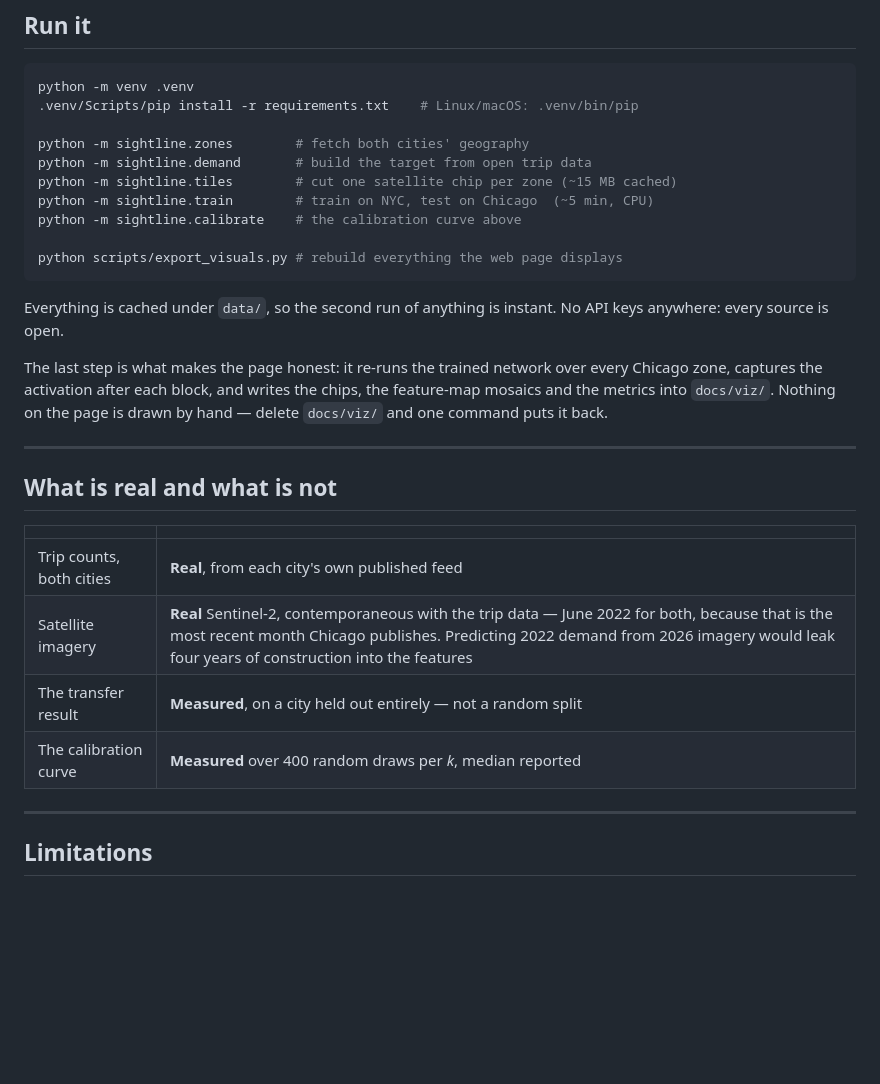
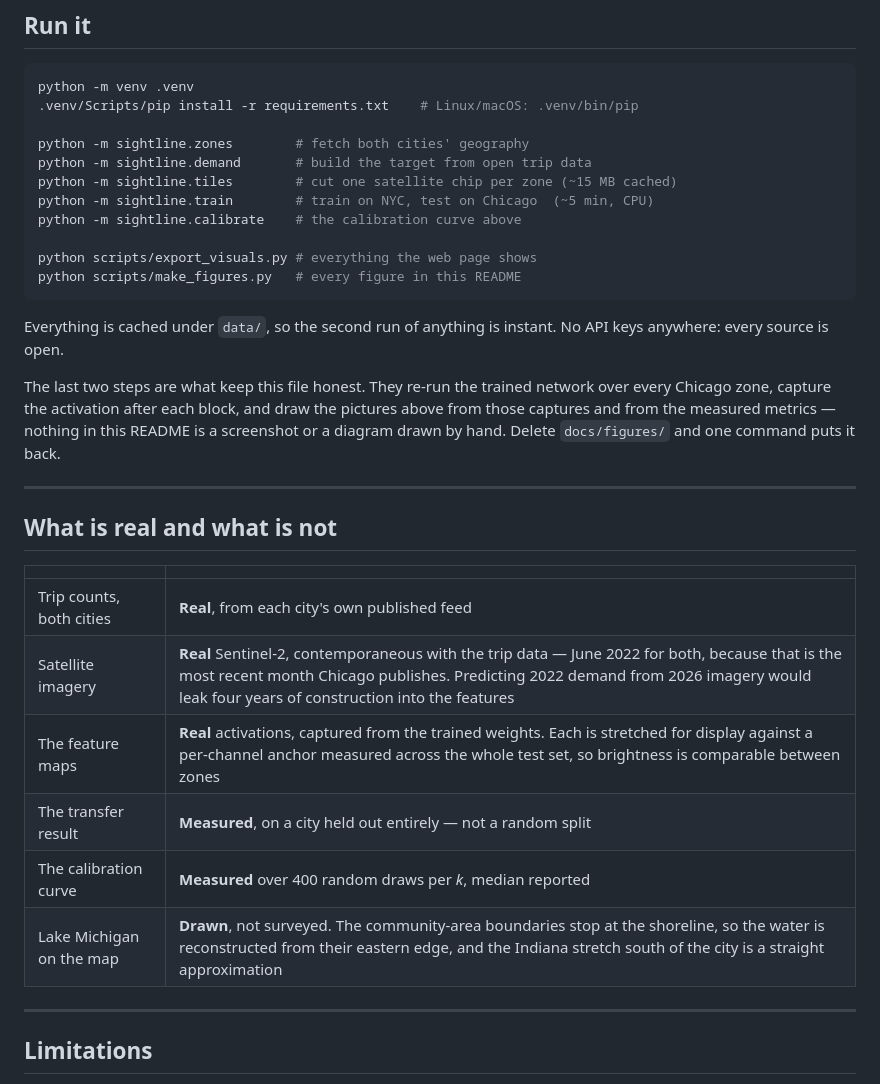
Before and after one commit to mathieutellene/sightline, a Markdown page: README.md, the part around one of its changes. GitHub-like rendering; blank space fills up the shorter version.

````diff
--- a/README.md
+++ b/README.md
@@ -126,16 +160,18 @@ python -m sightline.tiles        # cut one satellite chip per zone (~15 MB cache
 python -m sightline.train        # train on NYC, test on Chicago  (~5 min, CPU)
 python -m sightline.calibrate    # the calibration curve above
 
-python scripts/export_visuals.py # rebuild everything the web page displays
+python scripts/export_visuals.py # everything the web page shows
+python scripts/make_figures.py   # every figure in this README
 ```
 
 Everything is cached under `data/`, so the second run of anything is instant.
 No API keys anywhere: every source is open.
 
-The last step is what makes the page honest: it re-runs the trained network over
-every Chicago zone, captures the activation after each block, and writes the
-chips, the feature-map mosaics and the metrics into `docs/viz/`. Nothing on the
-page is drawn by hand — delete `docs/viz/` and one command puts it back.
+The last two steps are what keep this file honest. They re-run the trained
+network over every Chicago zone, capture the activation after each block, and
+draw the pictures above from those captures and from the measured metrics —
+nothing in this README is a screenshot or a diagram drawn by hand. Delete
+`docs/figures/` and one command puts it back.
 
 ---
 
@@ -145,8 +181,10 @@ page is drawn by hand — delete `docs/viz/` and one command puts it back.
 |---|---|
 | Trip counts, both cities | **Real**, from each city's own published feed |
 | Satellite imagery | **Real** Sentinel-2, contemporaneous with the trip data — June 2022 for both, because that is the most recent month Chicago publishes. Predicting 2022 demand from 2026 imagery would leak four years of construction into the features |
+| The feature maps | **Real** activations, captured from the trained weights. Each is stretched for display against a per-channel anchor measured across the whole test set, so brightness is comparable between zones |
 | The transfer result | **Measured**, on a city held out entirely — not a random split |
 | The calibration curve | **Measured** over 400 random draws per *k*, median reported |
+| Lake Michigan on the map | **Drawn**, not surveyed. The community-area boundaries stop at the shoreline, so the water is reconstructed from their eastern edge, and the Indiana stretch south of the city is a straight approximation |
 
 ---
 
````
Also changed, not shown: other parts of README.md (+52 -17 lines), docs/figures/compare.png (added), docs/figures/flow.png (added), docs/figures/map.png (added), docs/figures/results.png (added), 1 other file.
